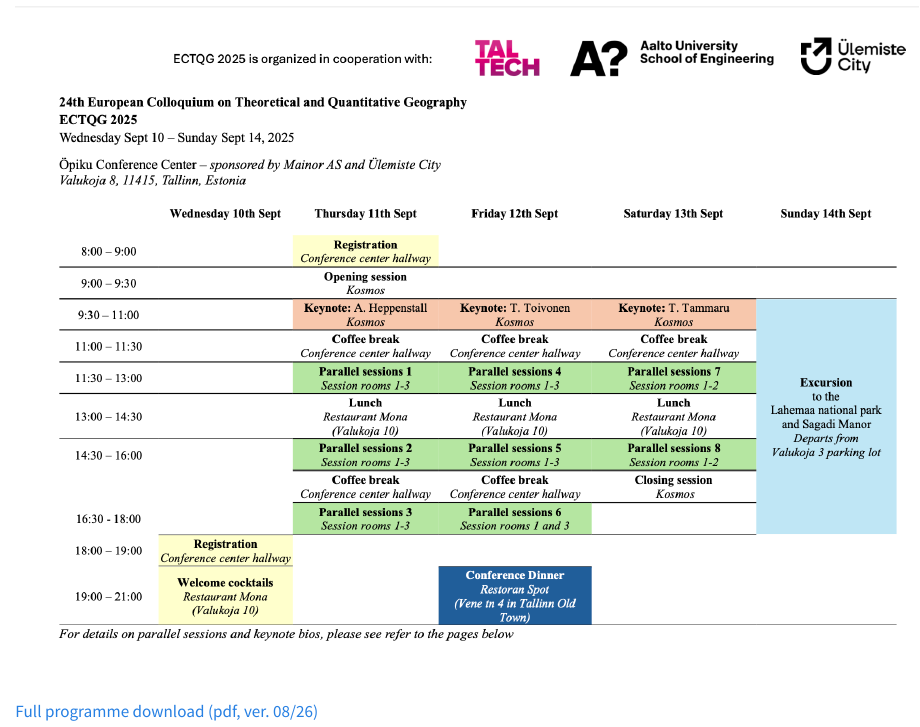
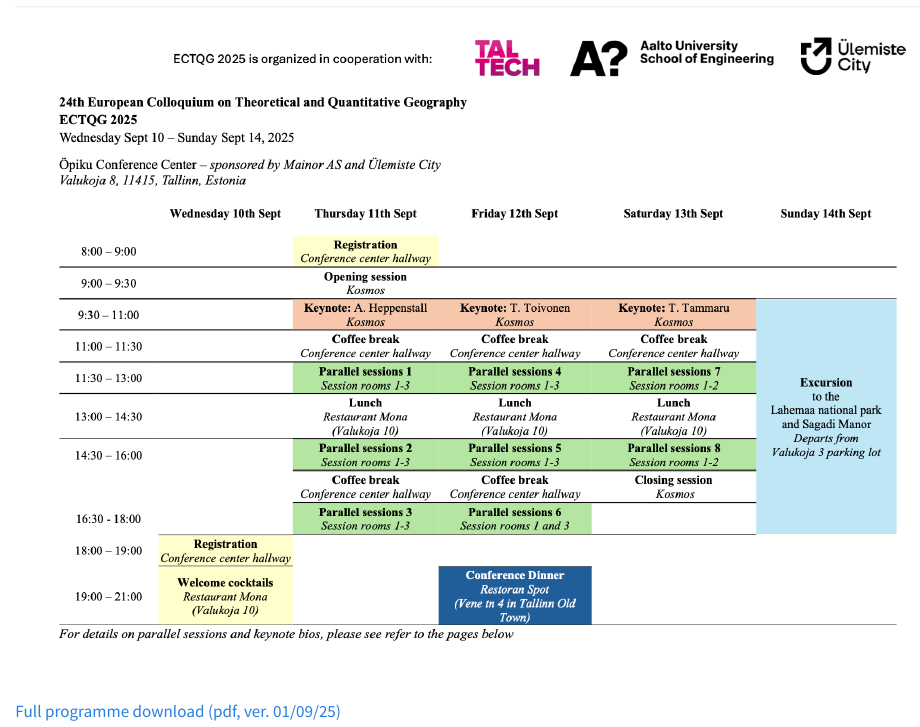
Before and after one commit to geocaruso/ectqg, a Quarto document (2025/2025_programme.qmd): the page in a window 1100 px wide, from 130 px down. Rendered offline with R 4.5, knitr and Pandoc in place of Quarto, with nearby package versions.

Commit message:
minor corr

```diff
--- a/2025/2025_programme.qmd
+++ b/2025/2025_programme.qmd
@@ -6,4 +6,4 @@ Tallinn, September 2025, 10-14
 
 ![](clipboard_programme.png)
 
-[Full programme download (pdf, ver. 08/26)](ectqg2025_full_prog.pdf)
+[Full programme download (pdf, ver. 01/09/25)](ectqg2025_full_prog.pdf)
```
